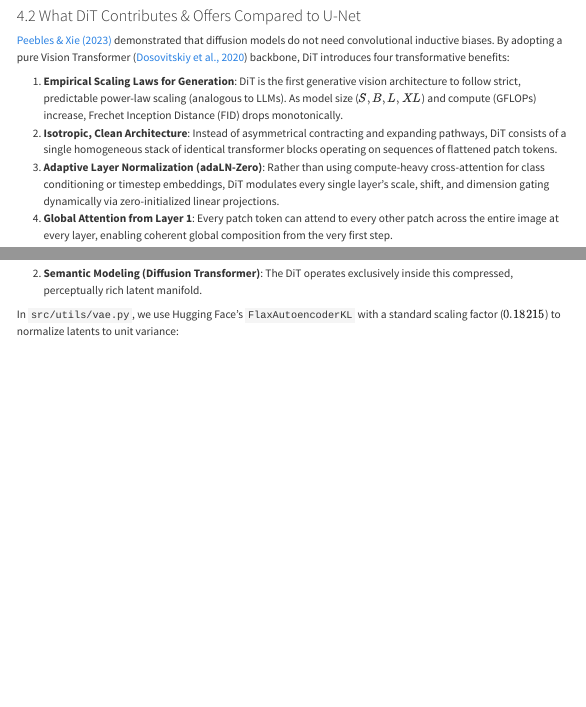
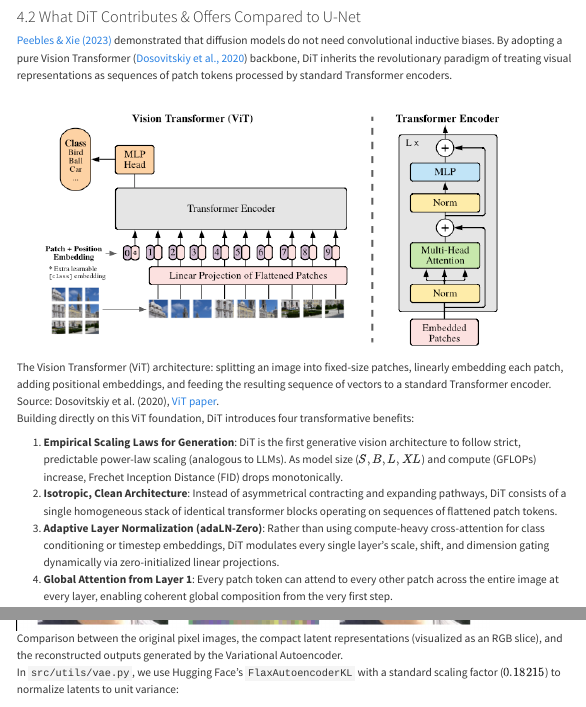
Before and after one commit to ghif/ghif.github.io, a Quarto document (posts/2026-08-21-from-zero-to-hero-diffusion-jax/index.qmd): the page in a window 1100 px wide, from 7890 px down before the commit and from 8410 px down after it, so that both start at the same text, and a second part further down, joined at a grey line. Rendered offline with R 4.5, knitr and Pandoc in place of Quarto, with nearby package versions; menus at the side of the page are left out; long lines of code are wrapped.

Commit message:
docs: add ViT, latent space, and diffusion process illustrations to JAX diffusion article

```diff
--- a/posts/2026-08-21-from-zero-to-hero-diffusion-jax/index.qmd
+++ b/posts/2026-08-21-from-zero-to-hero-diffusion-jax/index.qmd
@@ -391,7 +395,11 @@
 
 ### 4.2 What DiT Contributes & Offers Compared to U-Net
 
-[Peebles & Xie (2023)](https://arxiv.org/abs/2212.09748) demonstrated that diffusion models do not need convolutional inductive biases. By adopting a pure Vision Transformer ([Dosovitskiy et al., 2020](https://arxiv.org/abs/2010.11929)) backbone, DiT introduces four transformative benefits:
+[Peebles & Xie (2023)](https://arxiv.org/abs/2212.09748) demonstrated that diffusion models do not need convolutional inductive biases. By adopting a pure Vision Transformer ([Dosovitskiy et al., 2020](https://arxiv.org/abs/2010.11929)) backbone, DiT inherits the revolutionary paradigm of treating visual representations as sequences of patch tokens processed by standard Transformer encoders.
+
+![The Vision Transformer (ViT) architecture: splitting an image into fixed-size patches, linearly embedding each patch, adding positional embeddings, and feeding the resulting sequence of vectors to a standard Transformer encoder. Source: Dosovitskiy et al. (2020), [ViT paper](https://arxiv.org/abs/2010.11929).](media/vit-architecture.png){fig-alt="Vision Transformer architecture diagram showing patch extraction, linear projection, position embeddings, and transformer encoder blocks" fig-cap="Vision Transformer (ViT): the architectural foundation that replaced convolutions with patch tokenization and standard Transformer encoders." width="90%"}
+
+Building directly on this ViT foundation, DiT introduces four transformative benefits:
 
 1. **Empirical Scaling Laws for Generation**: DiT is the first generative vision architecture to follow strict, predictable power-law scaling (analogous to LLMs). As model size ($S, B, L, XL$) and compute (GFLOPs) increase, Frechet Inception Distance (FID) drops monotonically.
 2. **Isotropic, Clean Architecture**: Instead of asymmetrical contracting and expanding pathways, DiT consists of a single homogeneous stack of identical transformer blocks operating on sequences of flattened patch tokens.
@@ -527,6 +535,8 @@
 1. **Perceptual Compression (VAE)**: A pre-trained Autoencoder compresses an image into a compact latent representation $z_0$ (e.g. downsampling by a factor of 8 from $512 \times 512 \times 3 \to 64 \times 64 \times 4$).
 
 2. **Semantic Modeling (Diffusion Transformer)**: The DiT operates exclusively inside this compressed, perceptually rich latent manifold.
+
+![Comparison between the original pixel images, the compact latent representations (visualized as an RGB slice), and the reconstructed outputs generated by the Variational Autoencoder.](media/latent-space.png){fig-alt="Original images, latent representations, and VAE reconstructed images" fig-cap="Visualizing perceptual compression: original pixel space vs. compact latent space and reconstructed outputs." width="85%"}
 
 In `src/utils/vae.py`, we use Hugging Face's `FlaxAutoencoderKL` with a standard scaling factor ($0.18215$) to normalize latents to unit variance:
 
```
Also changed, not shown: posts/2026-08-21-from-zero-to-hero-diffusion-jax/media/forward-diffusion.png (added), posts/2026-08-21-from-zero-to-hero-diffusion-jax/media/latent-space.png (added), posts/2026-08-21-from-zero-to-hero-diffusion-jax/media/reverse-diffusion.png (added), posts/2026-08-21-from-zero-to-hero-diffusion-jax/media/vae.png (added), posts/2026-08-21-from-zero-to-hero-diffusion-jax/media/vit-architecture.png (added), posts/2026-08-21-from-zero-to-hero-diffusion-jax/index.qmd (7 more changed lines).
